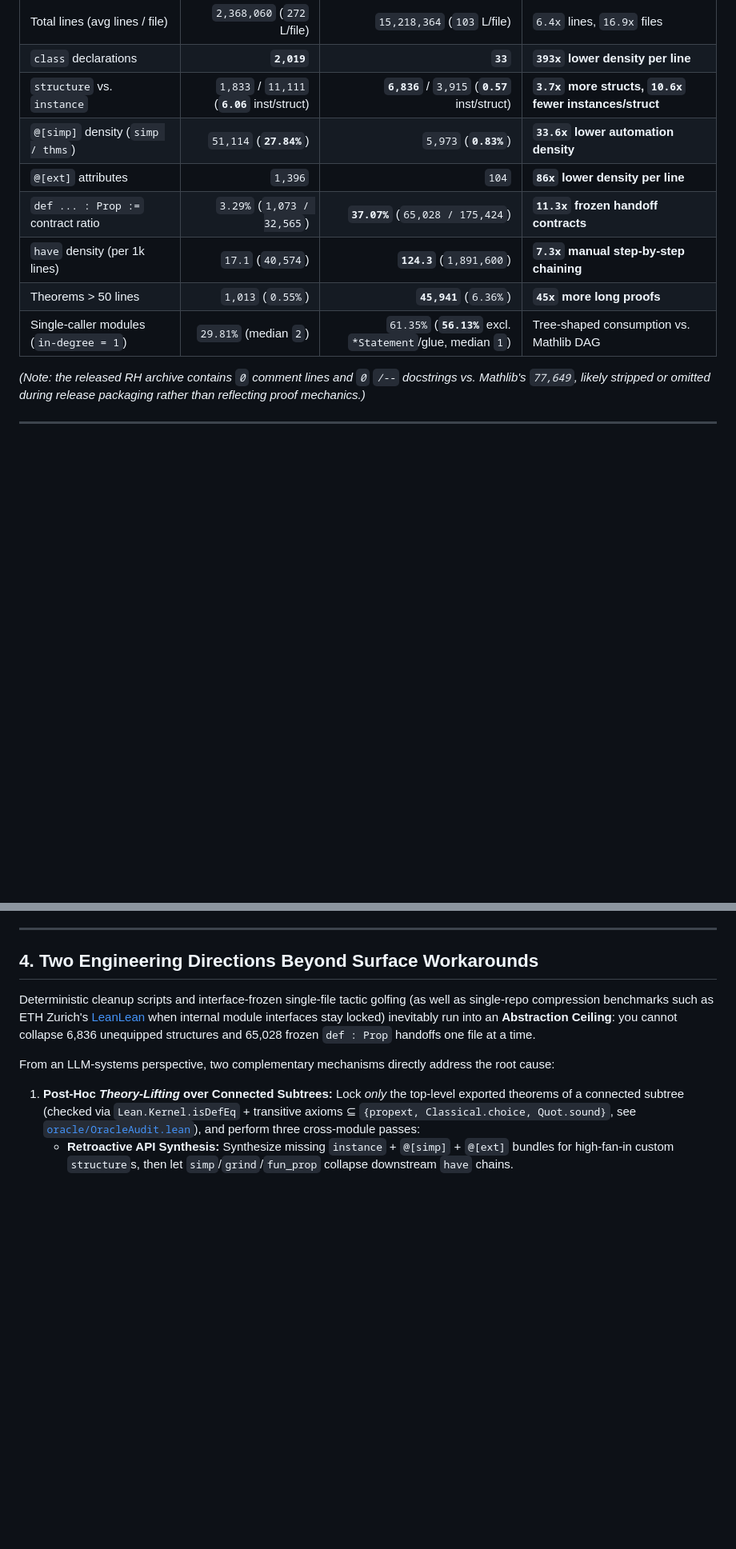
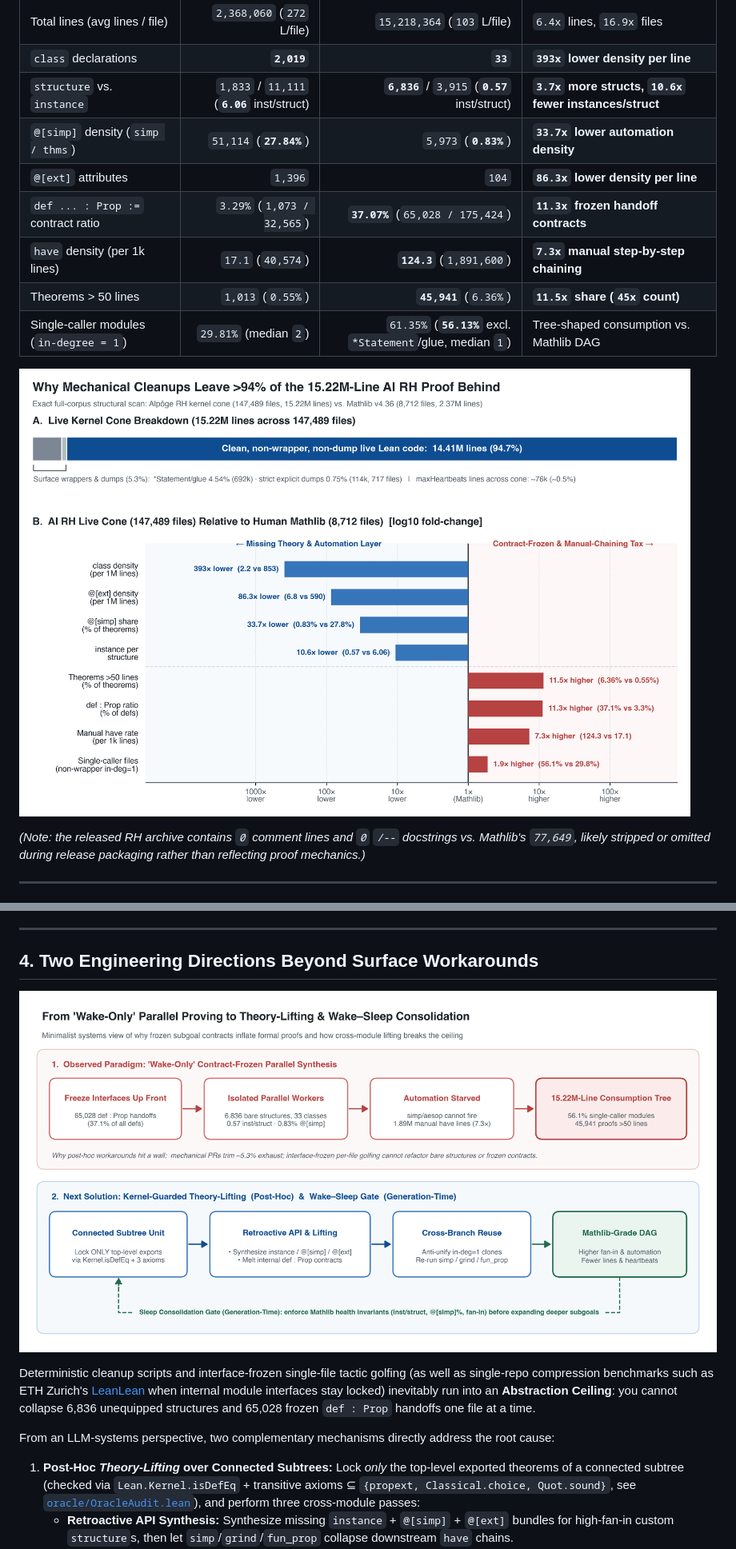
Before and after one commit to hhh2210/proofdistill, a Markdown page: ANALYSIS.md, 2 parts joined by grey strips. Shown at 80% size. Rendered like a GitHub page; pictures changed too: figures/fig1_mathlib_vs_rh.png (added), figures/fig2_wake_sleep_architecture.png (added); blank space fills up the shorter version.

```diff
--- a/ANALYSIS.md
+++ b/ANALYSIS.md
@@ -32,12 +32,14 @@ Scanning all `8,712` modules in Mathlib (`v4.36`) alongside all `147,489` live m
 | Total lines (avg lines / file) | `2,368,060` (`272` L/file) | `15,218,364` (`103` L/file) | `6.4x` lines, `16.9x` files |
 | `class` declarations | **`2,019`** | **`33`** | **`393x` lower density per line** |
 | `structure` vs. `instance` | `1,833` / `11,111` (**`6.06`** inst/struct) | **`6,836`** / `3,915` (**`0.57`** inst/struct) | **`3.7x` more structs, `10.6x` fewer instances/struct** |
-| `@[simp]` density (`simp / thms`) | `51,114` (**`27.84%`**) | `5,973` (**`0.83%`**) | **`33.6x` lower automation density** |
-| `@[ext]` attributes | `1,396` | `104` | **`86x` lower density per line** |
+| `@[simp]` density (`simp / thms`) | `51,114` (**`27.84%`**) | `5,973` (**`0.83%`**) | **`33.7x` lower automation density** |
+| `@[ext]` attributes | `1,396` | `104` | **`86.3x` lower density per line** |
 | `def ... : Prop :=` contract ratio | `3.29%` (`1,073 / 32,565`) | **`37.07%`** (`65,028 / 175,424`) | **`11.3x` frozen handoff contracts** |
 | `have` density (per 1k lines) | `17.1` (`40,574`) | **`124.3`** (`1,891,600`) | **`7.3x` manual step-by-step chaining** |
-| Theorems > 50 lines | `1,013` (`0.55%`) | **`45,941`** (`6.36%`) | **`45x` more long proofs** |
+| Theorems > 50 lines | `1,013` (`0.55%`) | **`45,941`** (`6.36%`) | **`11.5x` share (`45x` count)** |
 | Single-caller modules (`in-degree = 1`) | `29.81%` (median `2`) | `61.35%` (**`56.13%`** excl. `*Statement`/glue, median `1`) | Tree-shaped consumption vs. Mathlib DAG |
+
+![Why mechanical cleanups leave >94% of the 15.22M-line AI RH proof behind](figures/fig1_mathlib_vs_rh.png)
 
 *(Note: the released RH archive contains `0` comment lines and `0` `/--` docstrings vs. Mathlib's `77,649`, likely stripped or omitted during release packaging rather than reflecting proof mechanics.)*
 
@@ -68,6 +70,8 @@ In the rare module where the model actually built a Mathlib-style API layer (`cl
 
 ## 4. Two Engineering Directions Beyond Surface Workarounds
 
+![From Wake-Only parallel proving to Theory-Lifting and Wake-Sleep consolidation](figures/fig2_wake_sleep_architecture.png)
+
 Deterministic cleanup scripts and interface-frozen single-file tactic golfing (as well as single-repo compression benchmarks such as ETH Zurich's [LeanLean](https://leanleanbench.com) when internal module interfaces stay locked) inevitably run into an **Abstraction Ceiling**: you cannot collapse 6,836 unequipped structures and 65,028 frozen `def : Prop` handoffs one file at a time.
 
 From an LLM-systems perspective, two complementary mechanisms directly address the root cause:
```
Also changed, not shown: README.md (+14 -7 lines), 3 other files.
